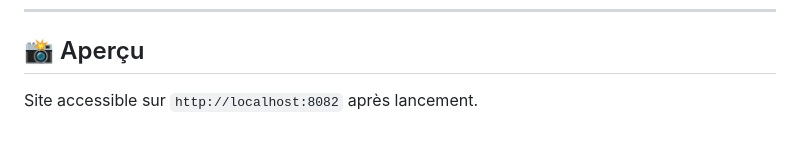
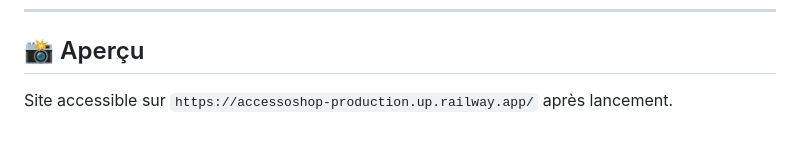
Before and after one commit to khaoula05/AccessoShop, a Markdown page: README.md, the part around the change. GitHub-like rendering.

```diff
--- a/README.md
+++ b/README.md
@@ -134,4 +134,4 @@ Projet réalisé dans le cadre du cours de développement web — Licence 3 Info
 
 ## 📸 Aperçu
 
-Site accessible sur `http://localhost:8082` après lancement.
+Site accessible sur `https://accessoshop-production.up.railway.app/` après lancement.
```
